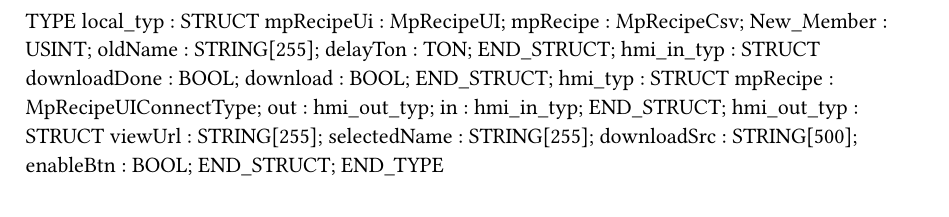
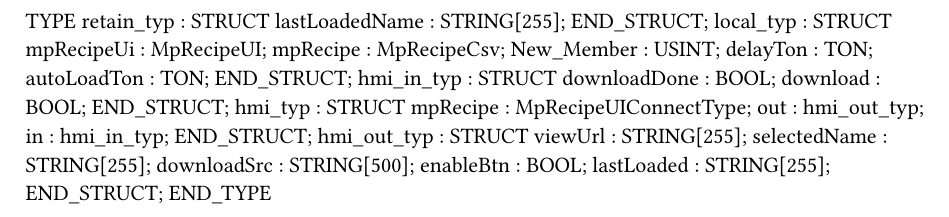
Before and after one commit to br-automation-com/mappVision-Demo, a Typst document (Logical/Programs/Recipe/Recipe/Types.typ): part of the page, cut at the place of the change. Compiled offline with Typst 0.15.

Commit message:
Fixed bug with search acquisition settings, and acquisition trigger was also se,t which messed it up Added auto load of recipe to program Added last loaded to recipe hmi page

```diff
--- a/Logical/Programs/Recipe/Recipe/Types.typ
+++ b/Logical/Programs/Recipe/Recipe/Types.typ
@@ -1,11 +1,14 @@
 
 TYPE
+	retain_typ : 	STRUCT
+		lastLoadedName : STRING[255];
+	END_STRUCT;
 	local_typ : 	STRUCT
 		mpRecipeUi : MpRecipeUI;
 		mpRecipe : MpRecipeCsv;
 		New_Member : USINT;
-		oldName : STRING[255];
 		delayTon : TON;
+		autoLoadTon : TON;
 	END_STRUCT;
 	hmi_in_typ : 	STRUCT
 		downloadDone : BOOL;
@@ -21,5 +24,6 @@ TYPE
 		selectedName : STRING[255];
 		downloadSrc : STRING[500];
 		enableBtn : BOOL;
+		lastLoaded : STRING[255];
 	END_STRUCT;
 END_TYPE
```
Also changed, not shown: Logical/Programs/Recipe/gRecipe.typ (+2 -0 lines), 9 other files.
